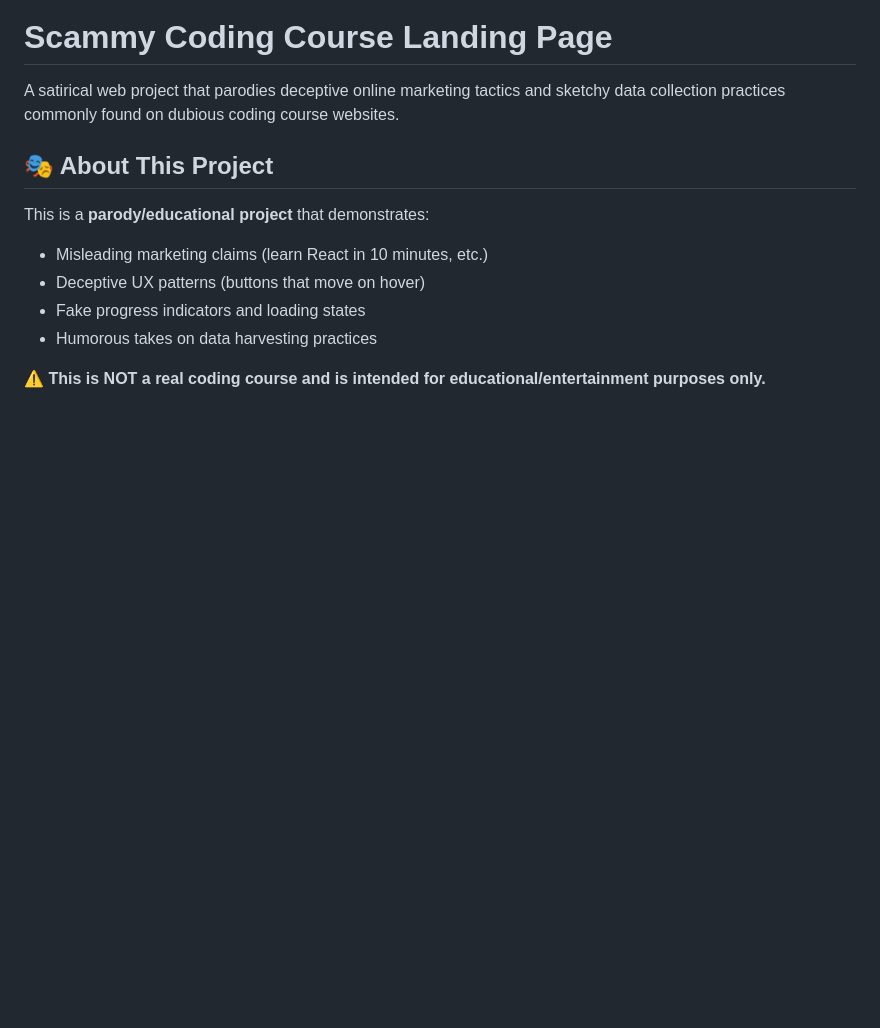
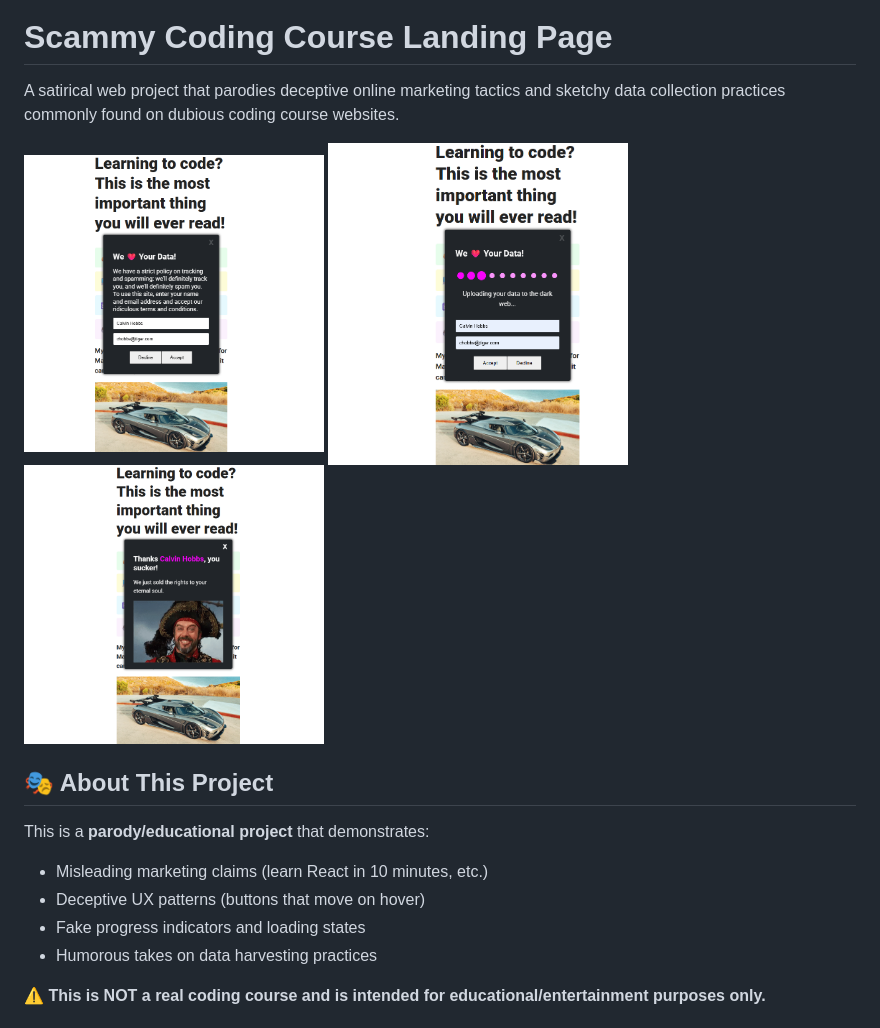
Before and after one commit to kvothe1387/worst-cookie-consent, a Markdown page: README.md, the part around the change. Rendered like a GitHub page; pictures changed too: screenshots/screenshot1.png (added), screenshots/screenshot2.png (added), screenshots/screenshot3.png (added); blank space fills up the shorter version.

Commit message:
added screenshots to readme

```diff
--- a/README.md
+++ b/README.md
@@ -1,6 +1,10 @@
 # Scammy Coding Course Landing Page
 
 A satirical web project that parodies deceptive online marketing tactics and sketchy data collection practices commonly found on dubious coding course websites.
+
+<img src="./screenshots/screenshot1.png" width="300" height="300"/>
+<img src="./screenshots/screenshot2.png" width="300" height="300"/>
+<img src="./screenshots/screenshot3.png" width="300" height="300"/>
 
 ## 🎭 About This Project
 
```
Also changed, not shown: 1 other file.
